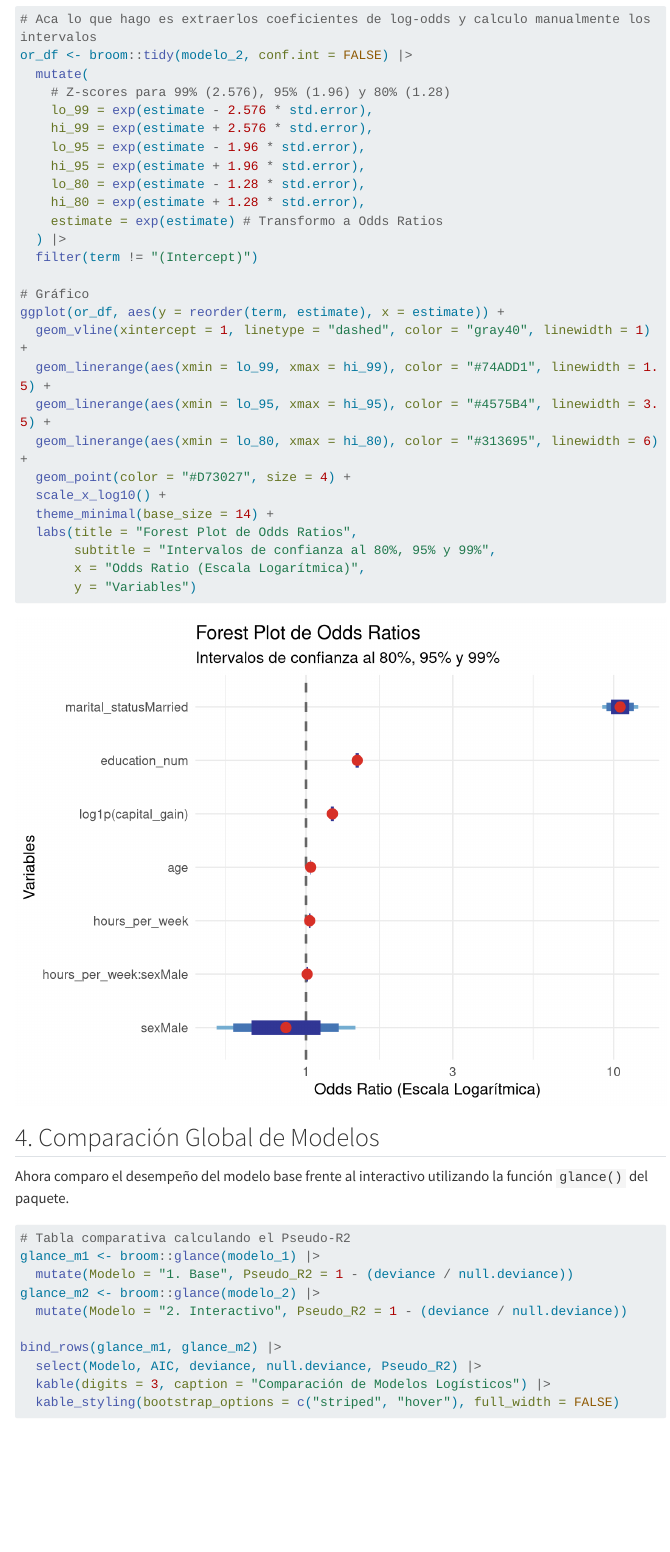
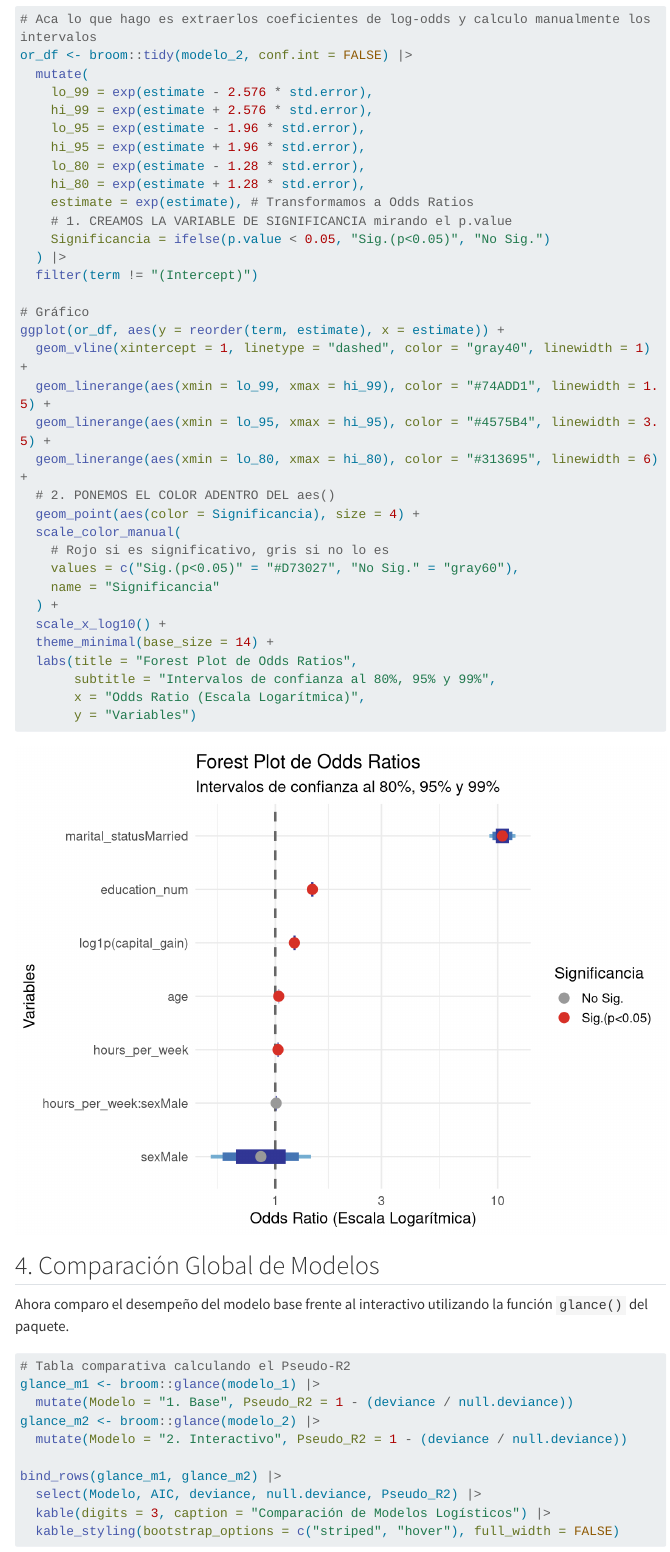
Before and after one commit to Yazdell/MVDDellacasaTP2, a Quarto document (TP3/notebook/census_income_usa.qmd): the page in a window 1100 px wide, from 3340 px down. Rendered offline with R 4.5, knitr and Pandoc in place of Quarto, with nearby package versions; menus at the side of the page are left out; long lines of code are wrapped.

Commit message:
modif grafico

```diff
--- a/TP3/notebook/census_income_usa.qmd
+++ b/TP3/notebook/census_income_usa.qmd
@@ -148,14 +148,15 @@ Ahora, vemos los Odds Ratios con un Forest Plot:
 # Aca lo que hago es extraerlos coeficientes de log-odds y calculo manualmente los intervalos
 or_df <- broom::tidy(modelo_2, conf.int = FALSE) |>
   mutate(
-    # Z-scores para 99% (2.576), 95% (1.96) y 80% (1.28)
     lo_99 = exp(estimate - 2.576 * std.error),
     hi_99 = exp(estimate + 2.576 * std.error),
     lo_95 = exp(estimate - 1.96 * std.error),
     hi_95 = exp(estimate + 1.96 * std.error),
     lo_80 = exp(estimate - 1.28 * std.error),
     hi_80 = exp(estimate + 1.28 * std.error),
-    estimate = exp(estimate) # Transformo a Odds Ratios
+    estimate = exp(estimate), # Transformamos a Odds Ratios
+    # 1. CREAMOS LA VARIABLE DE SIGNIFICANCIA mirando el p.value
+    Significancia = ifelse(p.value < 0.05, "Sig.(p<0.05)", "No Sig.")
   ) |>
   filter(term != "(Intercept)")
 
@@ -165,7 +166,13 @@ ggplot(or_df, aes(y = reorder(term, estimate), x = estimate)) +
   geom_linerange(aes(xmin = lo_99, xmax = hi_99), color = "#74ADD1", linewidth = 1.5) +
   geom_linerange(aes(xmin = lo_95, xmax = hi_95), color = "#4575B4", linewidth = 3.5) +
   geom_linerange(aes(xmin = lo_80, xmax = hi_80), color = "#313695", linewidth = 6) +
-  geom_point(color = "#D73027", size = 4) +
+  # 2. PONEMOS EL COLOR ADENTRO DEL aes()
+  geom_point(aes(color = Significancia), size = 4) +
+  scale_color_manual(
+    # Rojo si es significativo, gris si no lo es
+    values = c("Sig.(p<0.05)" = "#D73027", "No Sig." = "gray60"),
+    name = "Significancia"
+  ) +
   scale_x_log10() +
   theme_minimal(base_size = 14) +
   labs(title = "Forest Plot de Odds Ratios",
```
